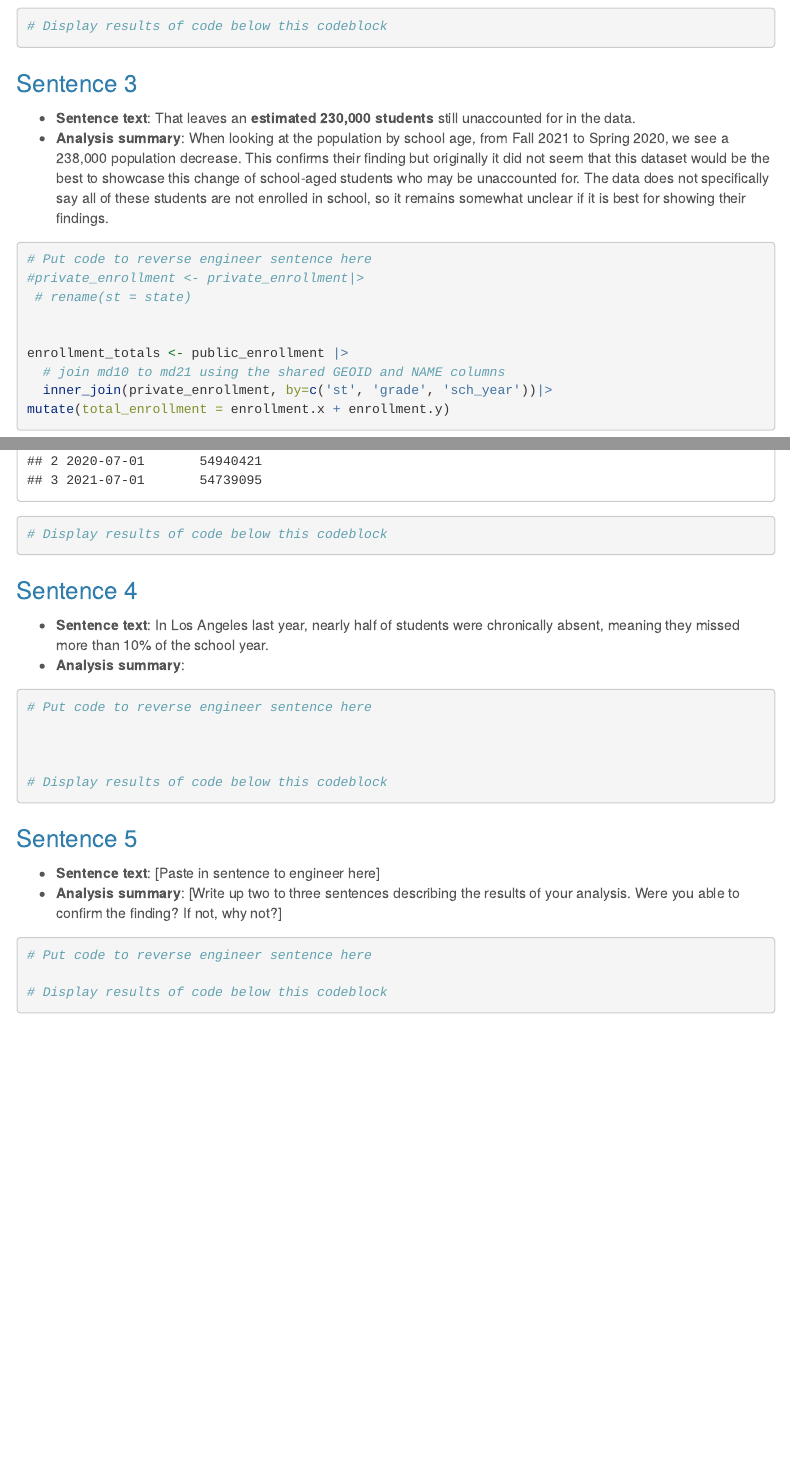
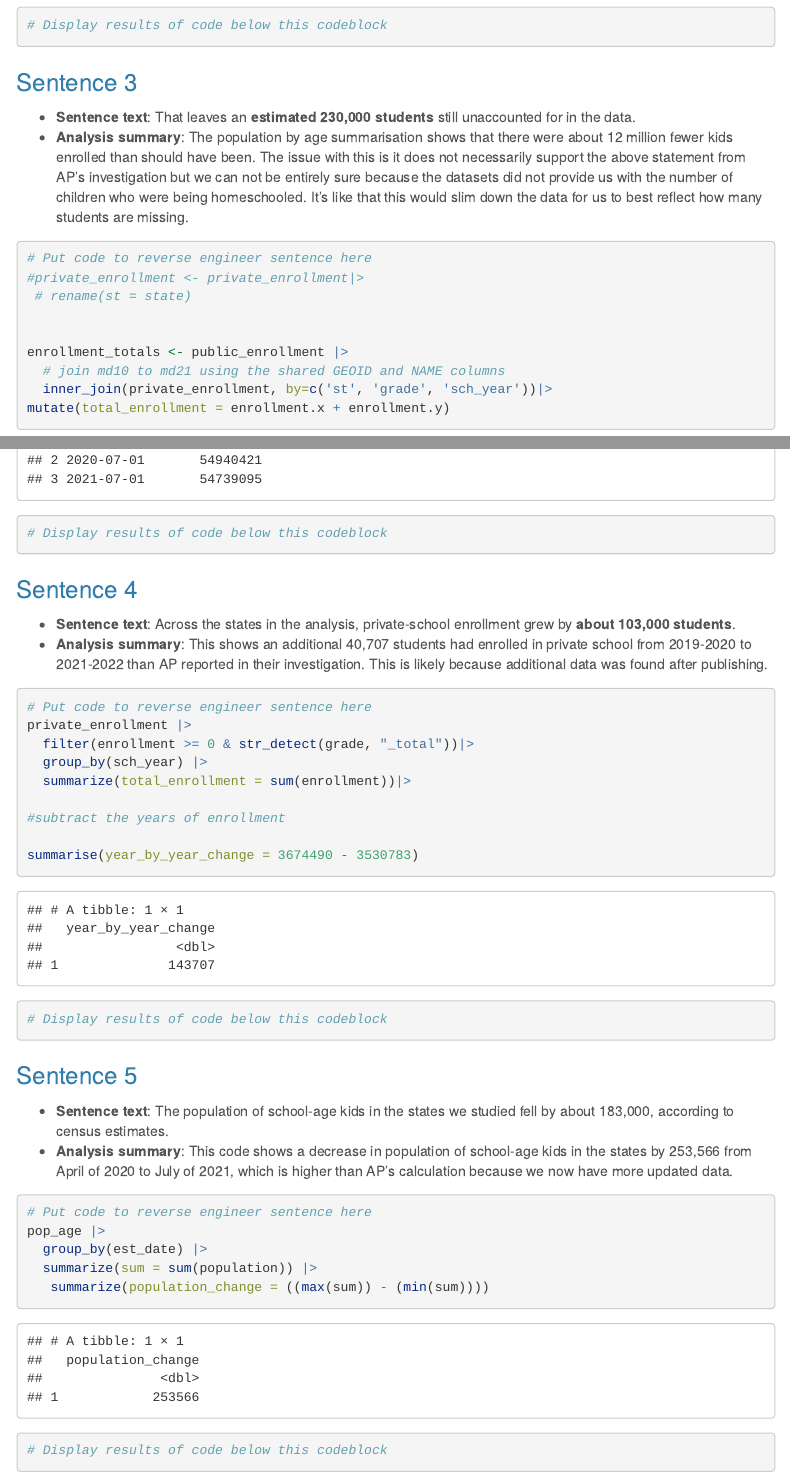
Before and after one commit to auzibacon/JOUR472_spring_bacon, an R Markdown document (major_assignments/reverse_engineering/group2_Bacon.Rmd): the page in a window 1100 px wide, from 2720 px down before the commit and from 2740 px down after it, so that both start at the same text, and a second part further down, joined at a grey line. Rendered offline with R 4.5, knitr and Pandoc, with nearby package versions; some code elsewhere in the file could not run offline; menus at the side of the page are left out; column names are cleaned by a stand-in for the janitor package.

Commit message:
group2_finished

````diff
--- a/major_assignments/reverse_engineering/group2_Bacon.Rmd
+++ b/major_assignments/reverse_engineering/group2_Bacon.Rmd
@@ -109,7 +109,7 @@ public_enrollment |>
 ### Sentence 3
 
 -   **Sentence text**: That leaves an **estimated 230,000 students** still unaccounted for in the data.
--   **Analysis summary**: When looking at the population by school age, from Fall 2021 to Spring 2020, we see a 238,000 population decrease. This confirms their finding but originally it did not seem that this dataset would be the best to showcase this change of school-aged students who may be unaccounted for. The data does not specifically say all of these students are not enrolled in school, so it remains somewhat unclear if it is best for showing their findings.
+-   **Analysis summary**: The population by age summarisation shows that there were about 12 million fewer kids enrolled than should have been. The issue with this is it does not necessarily support the above statement from AP's investigation but we can not be entirely sure because the datasets did not provide us with the number of children who were being homeschooled. It's like that this would slim down the data for us to best reflect how many students are missing.
 
 ```{r}
 # Put code to reverse engineer sentence here
@@ -139,12 +139,19 @@ pop_age |>
 
 ### Sentence 4
 
--   **Sentence text**: In Los Angeles last year, nearly half of students were chronically absent, meaning they missed more than 10% of the school year.
--   **Analysis summary**:
+-   **Sentence text**: Across the states in the analysis, private-school enrollment grew by **about 103,000 students**.
+-   **Analysis summary**: This shows an additional 40,707 students had enrolled in private school from 2019-2020 to 2021-2022 than AP reported in their investigation. This is likely because additional data was found after publishing.
 
 ```{r}
 # Put code to reverse engineer sentence here
+private_enrollment |>
+  filter(enrollment >= 0 & str_detect(grade, "_total"))|>
+  group_by(sch_year) |>
+  summarize(total_enrollment = sum(enrollment))|>
 
+#subtract the years of enrollment
+
+summarise(year_by_year_change = 3674490 - 3530783)
 
 
 # Display results of code below this codeblock
@@ -153,12 +160,15 @@ pop_age |>
 
 ### Sentence 5
 
--   **Sentence text**: [Paste in sentence to engineer here]
--   **Analysis summary**: [Write up two to three sentences describing the results of your analysis. Were you able to confirm the finding? If not, why not?]
+-   **Sentence text**: The population of school-age kids in the states we studied fell by about 183,000, according to census estimates.
+-   **Analysis summary**: This code shows a decrease in population of school-age kids in the states by 253,566 from April of 2020 to July of 2021, which is higher than AP's calculation because we now have more updated data.
 
 ```{r}
 # Put code to reverse engineer sentence here
-
+pop_age |>
+  group_by(est_date) |>
+  summarize(sum = sum(population)) |>
+   summarize(population_change = ((max(sum)) - (min(sum))))
 # Display results of code below this codeblock
 
 ```
````
Also changed, not shown: major_assignments/reverse_engineering/group2_Bacon.Rmd (2 more changed lines).
